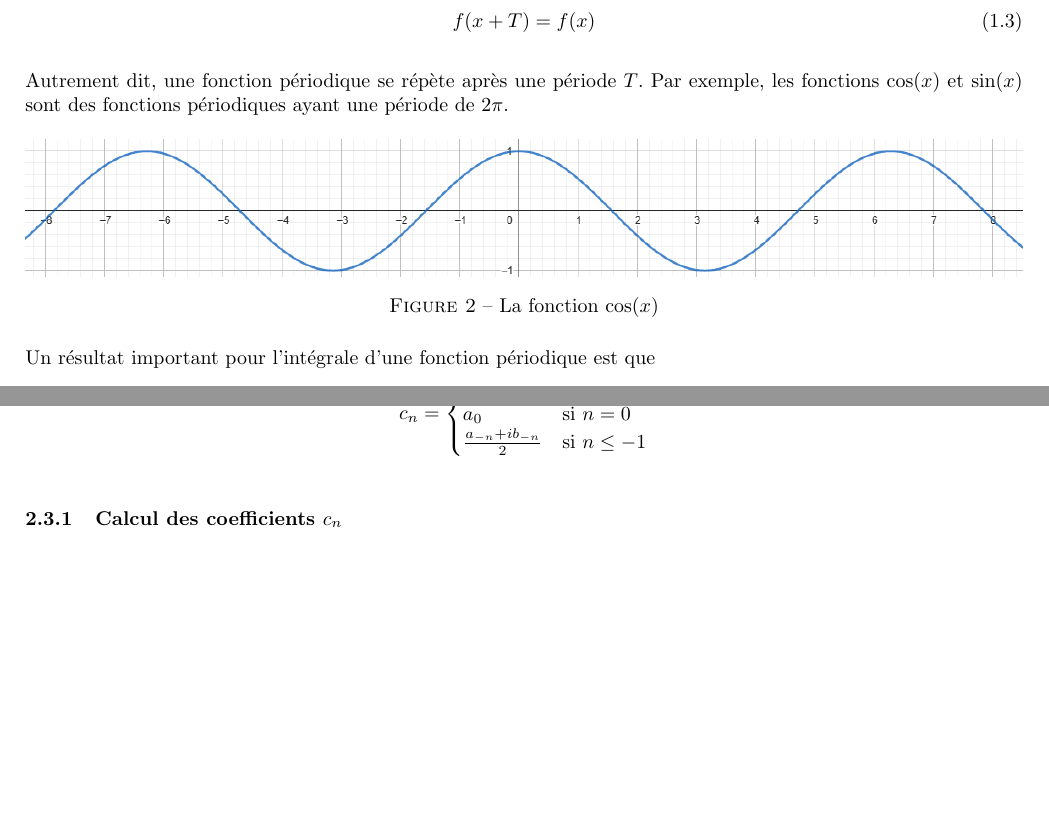
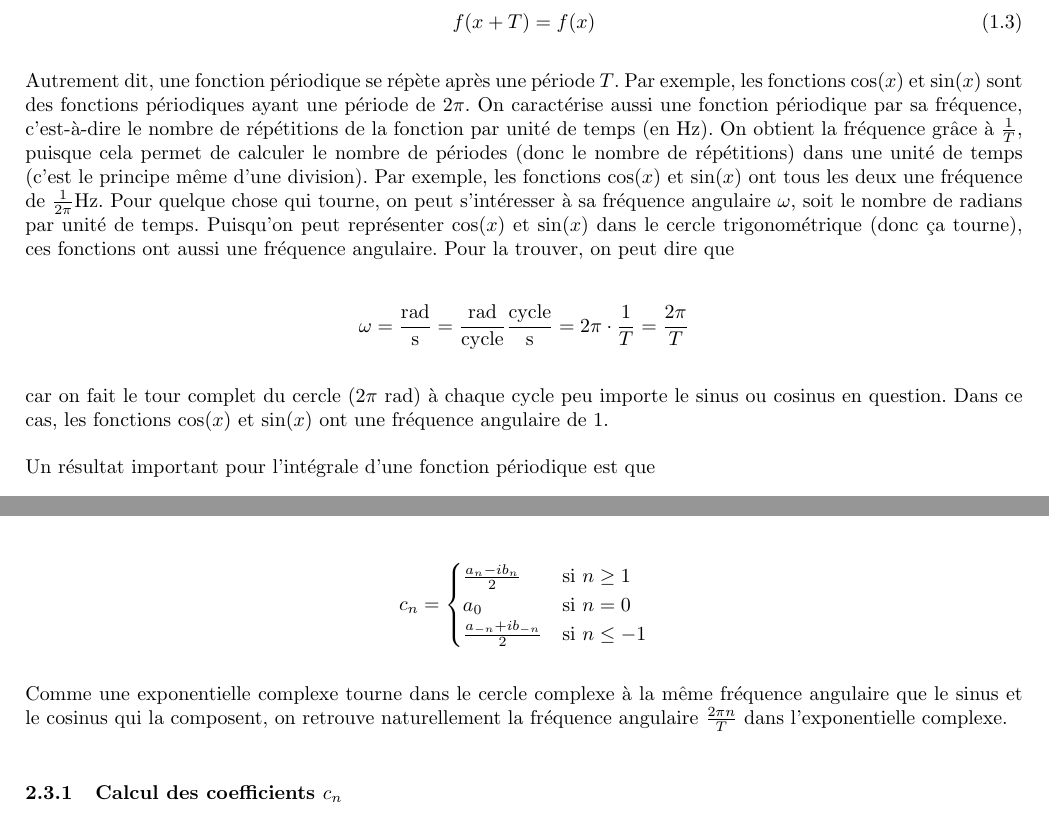
Before and after one commit to MathiB123/visualizer, a LaTeX document (Théorie/main.tex, which reads Théorie/chapitres/fonctions.tex, Théorie/chapitres/series_fourier.tex): two parts of pages 4 and 11 of 12 before the commit and two parts of pages 4 and 10 of 11 after it, joined at a grey line, cut so that both start at the same text, the shorter picture padded with empty space. Compiled offline with pdfLaTeX.

Commit message:
Ajout fréquence/fréquence angulaire, prépa transfo fourier

```diff
--- a/Théorie/chapitres/fonctions.tex
+++ b/Théorie/chapitres/fonctions.tex
@@ -76,13 +76,13 @@ Une fonction $f(x)$ définie sur l'ensemble des réels est périodique avec une
     f(x + T) = f(x)
 \end{equation}
 
-Autrement dit, une fonction périodique se répète après une période $T$. Par exemple, les fonctions $\cos(x)$ et $\sin(x)$ sont des fonctions périodiques ayant une période de $2\pi$.
+Autrement dit, une fonction périodique se répète après une période $T$. Par exemple, les fonctions $\cos(x)$ et $\sin(x)$ sont des fonctions périodiques ayant une période de $2\pi$. On caractérise aussi une fonction périodique par sa fréquence, c'est-à-dire le nombre de répétitions de la fonction par unité de temps (en Hz). On obtient la fréquence grâce à $\frac{1}{T}$, puisque cela permet de calculer le nombre de périodes (donc le nombre de répétitions) dans une unité de temps (c'est le principe même d'une division). Par exemple, les fonctions $\cos(x)$ et $\sin(x)$ ont tous les deux une fréquence de $\frac{1}{2\pi}$Hz. Pour quelque chose qui tourne, on peut s'intéresser à sa fréquence angulaire $\omega$, soit le nombre de radians par unité de temps. Puisqu'on peut représenter $\cos(x)$ et $\sin(x)$ dans le cercle trigonométrique (donc ça tourne), ces fonctions ont aussi une fréquence angulaire. Pour la trouver, on peut dire que
 
-\begin{figure}[h!]
-    \centering
-     \includegraphics[width=1\textwidth]{images/ch1/periodique.png}
-    \caption{La fonction $\cos(x)$}
-    \end{figure}
+\begin{equation*}
+    \omega = \frac{\text{rad}}{\text{s}} = \frac{\text{rad}}{\text{cycle}}\frac{\text{cycle}}{\text{s}} = 2\pi \cdot \frac{1}{T} = \frac{2\pi}{T}
+\end{equation*}
+
+car on fait le tour complet du cercle ($2\pi$ rad) à chaque cycle peu importe le sinus ou cosinus en question. Dans ce cas, les fonctions $\cos(x)$ et $\sin(x)$ ont une fréquence angulaire de 1.
 
 Un résultat important pour l'intégrale d'une fonction périodique est que
 
--- a/Théorie/chapitres/series_fourier.tex
+++ b/Théorie/chapitres/series_fourier.tex
@@ -204,6 +204,8 @@ où on définit
     \end{cases}
 \end{equation*}
 
+Comme une exponentielle complexe tourne dans le cercle complexe à la même fréquence angulaire que le sinus et le cosinus qui la composent, on retrouve naturellement la fréquence angulaire $\frac{2\pi n}{T}$ dans l'exponentielle complexe.
+
 \subsubsection{Calcul des coefficients $c_n$}
 On regarde chacun des cas possibles pour la valeur des $c_n$. Pour $n=0$, cela reste $a_0$ dont on connaît la valeur par l'équation (2.2) :
 
```
Also changed, not shown: Théorie/main.pdf, Théorie/chapitres/series_fourier.tex (10 more changed lines), 5 other files.
